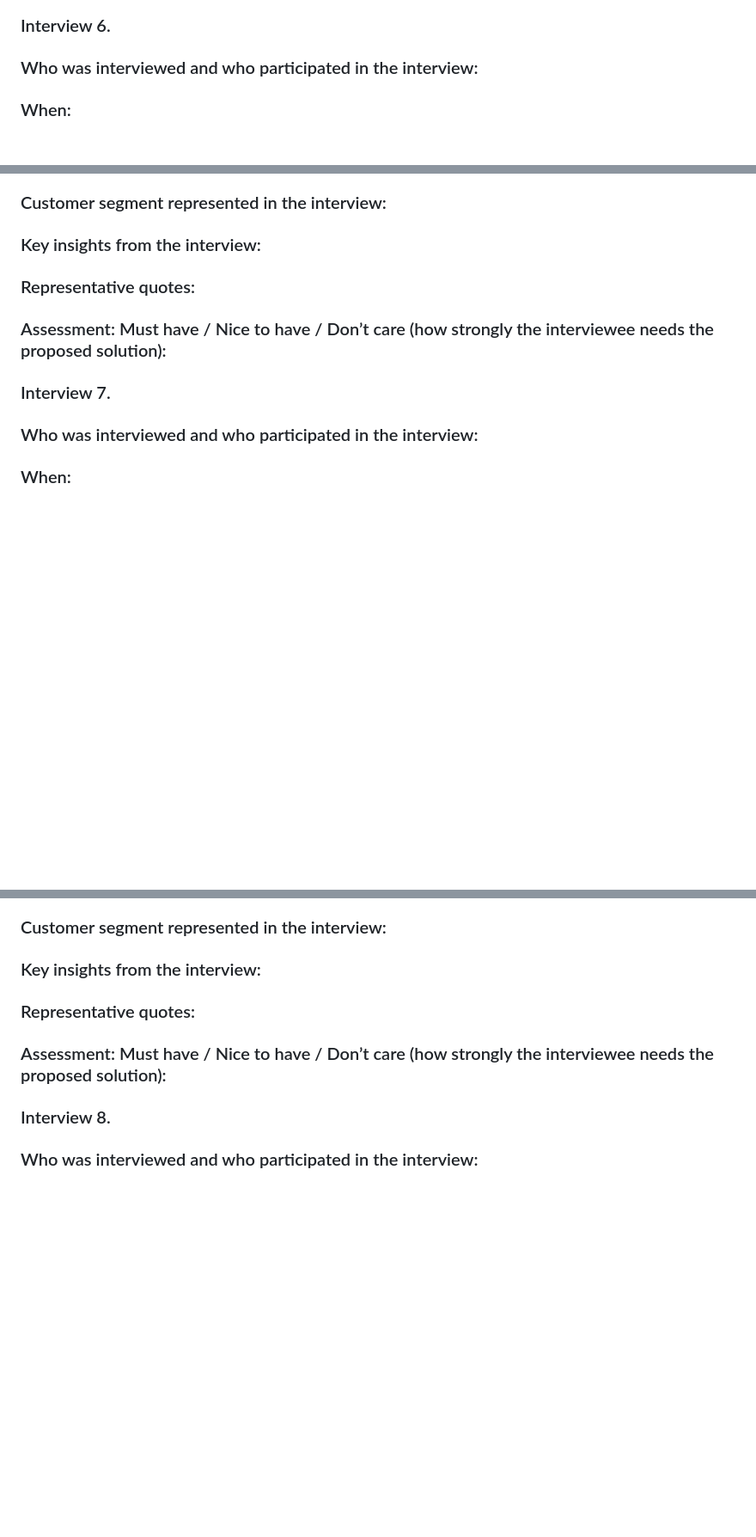
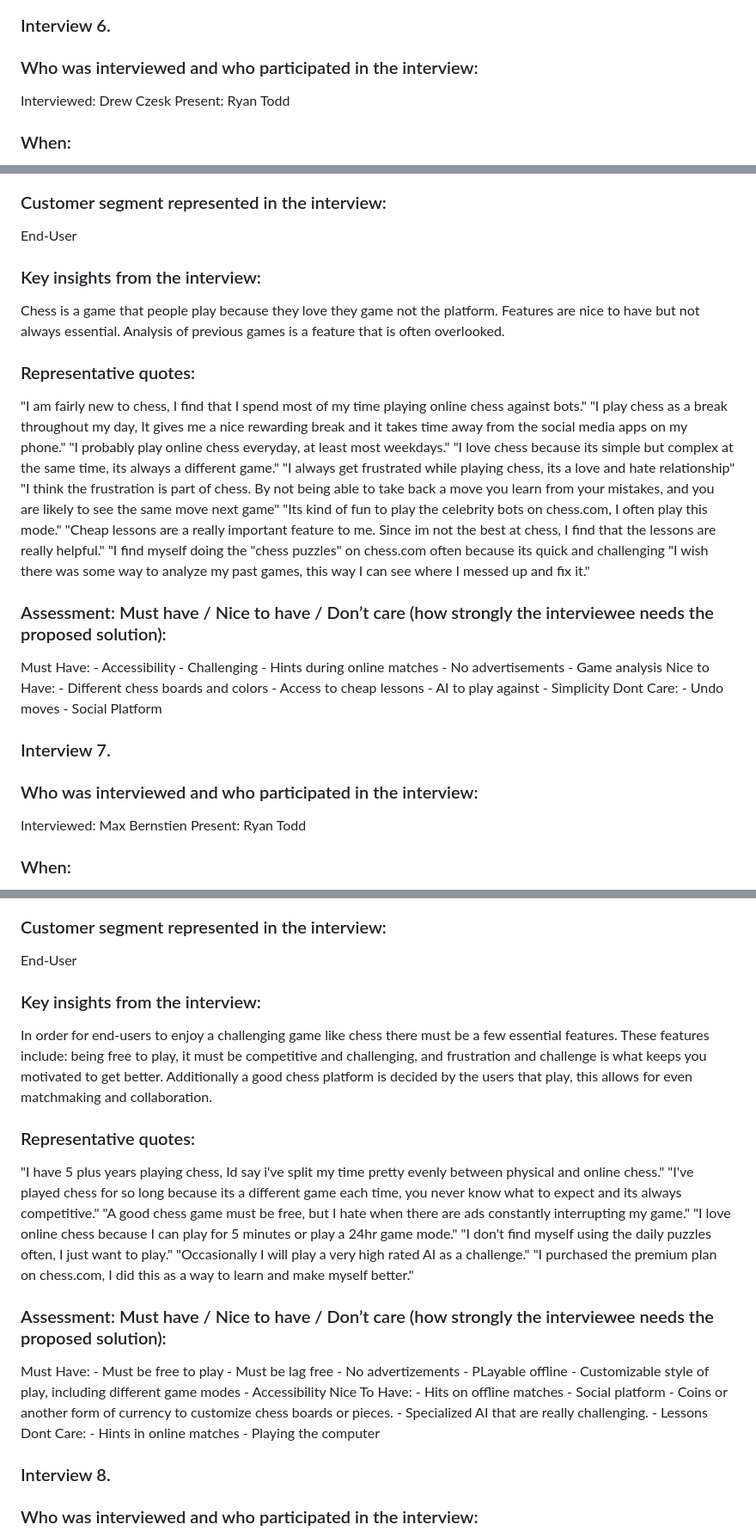
Before and after one commit to Ekinsley02/Chess-CS386, a Markdown page: D1.md, 3 parts joined by grey strips. Shown at 86% size. GitHub-like rendering; blank space fills up the shorter version.

```diff
--- a/D1.md
+++ b/D1.md
@@ -172,5 +172,7 @@ customization
 
 ### Interview 6.
 ### Who was interviewed and who participated in the interview:
+Interviewed: Drew Czesk
+Present: Ryan Todd
 
 ### When:
@@ -177,13 +180,43 @@ customization
 
 ### Customer segment represented in the interview:
+End-User
 
 ### Key insights from the interview:
+Chess is a game that people play because they love they game not the platform. Features are nice to have but not always essential.
+Analysis of previous games is a feature that is often overlooked.
+
 
 ### Representative quotes:
+"I am fairly new to chess, I find that I spend most of my time playing online chess against bots."
+"I play chess as a break throughout my day, It gives me a nice rewarding break and it takes time away from the social media apps on my phone."
+"I probably play online chess everyday, at least most weekdays."
+"I love chess because its simple but complex at the same time, its always a different game."
+"I always get frustrated while playing chess, its a love and hate relationship"
+"I think the frustration is part of chess. By not being able to take back a move you learn from your mistakes, and you are likely to see the same move next game"
+"Its kind of fun to play the celebrity bots on chess.com, I often play this mode."
+"Cheap lessons are a really important feature to me. Since im not the best at chess, I find that the lessons are really helpful."
+"I find myself doing the "chess puzzles" on chess.com often because its quick and challenging
+"I wish there was some way to analyze my past games, this way I can see where I messed up and fix it."
 
 ### Assessment: Must have / Nice to have / Don’t care (how strongly the interviewee needs the proposed solution):
+Must Have:
+    - Accessibility
+    - Challenging
+    - Hints during online matches
+    - No advertisements
+    - Game analysis
+Nice to Have:
+    - Different chess boards and colors
+    - Access to cheap lessons
+    - AI to play against
+    - Simplicity
+Dont Care:
+    - Undo moves
+    - Social Platform
 
 ### Interview 7.
 ### Who was interviewed and who participated in the interview:
+Interviewed: Max Bernstien
+Present: Ryan Todd
 
 ### When:
@@ -190,11 +224,40 @@ customization
 
 ### Customer segment represented in the interview:
+End-User
 
 ### Key insights from the interview:
+In order for end-users to enjoy a challenging game like chess there must be a few essential features.
+These features include: being free to play, it must be competitive and challenging, and frustration and challenge is what keeps you motivated to get better.
+Additionally a good chess platform is decided by the users that play, this allows for even matchmaking and collaboration.
+
 
 ### Representative quotes:
+"I have 5 plus years playing chess, Id say i've split my time pretty evenly between physical and online chess."
+"I've played chess for so long because its a different game each time, you never know what to expect and its always competitive."
+"A good chess game must be free, but I hate when there are ads constantly interrupting my game."
+"I love online chess because I can play for 5 minutes or play a 24hr game mode."
+"I don't find myself using the daily puzzles often, I just want to play."
+"Occasionally I will play a very high rated AI as a challenge."
+"I purchased the premium plan on chess.com, I did this as a way to learn and make myself better."
+
 
 ### Assessment: Must have / Nice to have / Don’t care (how strongly the interviewee needs the proposed solution):
+Must Have:
+    - Must be free to play
+    - Must be lag free
+    - No advertizements
+    - PLayable offline
+    - Customizable style of play, including different game modes
+    - Accessibility
+Nice To Have:
+    - Hits on offline matches
+    - Social platform
+    - Coins or another form of currency to customize chess boards or pieces.
+    - Specialized AI that are really challenging.
+    - Lessons
+Dont Care:
+    - Hints in online matches
+    - Playing the computer
 
 ### Interview 8.
 ### Who was interviewed and who participated in the interview:
```
Also changed, not shown: other parts of D1.md (+2 -0 lines).
